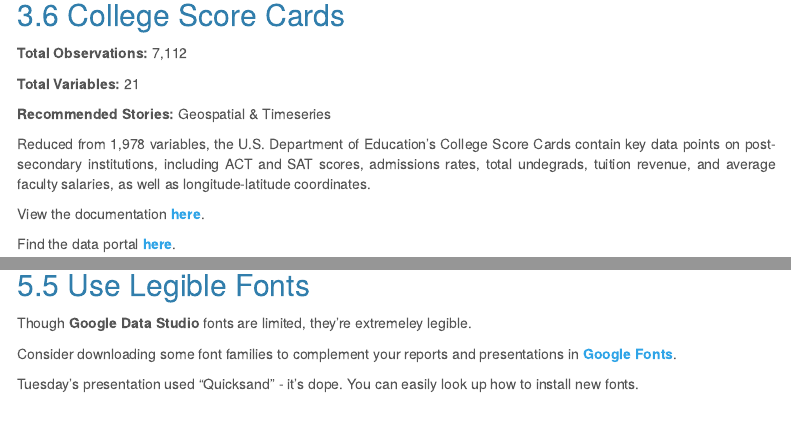
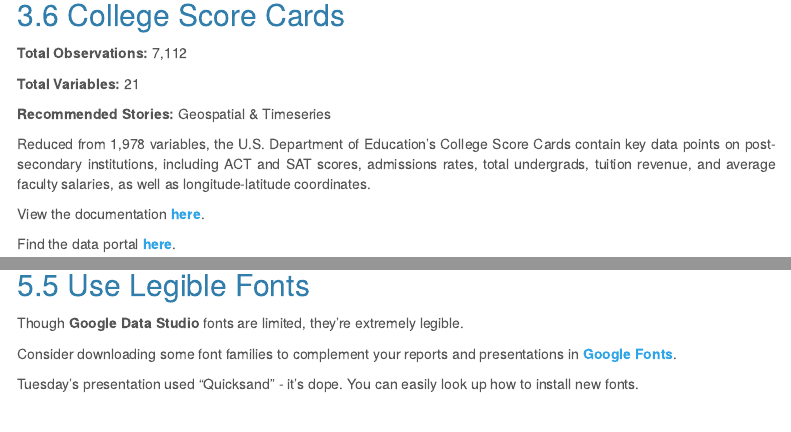
Before and after one commit to jamisoncrawford/dataviz, an R Markdown document (Applied Practice Content/2020-01-29_grad-school_data-viz-pres_applied-practice-markdown.rmd): the page in a window 1100 px wide, from 4530 px down, and a second part further down, joined at a grey line. Rendered offline with R 4.5, knitr and Pandoc, with nearby package versions; some code elsewhere in the file could not run offline; menus at the side of the page are left out.

Commit message:
minor spelling

```diff
--- a/Applied Practice Content/2020-01-29_grad-school_data-viz-pres_applied-practice-markdown.rmd
+++ b/Applied Practice Content/2020-01-29_grad-school_data-viz-pres_applied-practice-markdown.rmd
@@ -350,7 +350,7 @@ Open it [**here**](https://docs.google.com/spreadsheets/d/1qHnBa7hHoxidn8F5AHaOz
 
 Reduced from 1,978 variables, the U.S. Department of Education's College Score Cards contain key
 data points on post-secondary institutions, including ACT and SAT scores, admissions rates,
-total undegrads, tuition revenue, and average faculty salaries, as well as longitude-latitude
+total undergrads, tuition revenue, and average faculty salaries, as well as longitude-latitude
 coordinates.
 
 View the documentation [**here**](https://collegescorecard.ed.gov/data/documentation/).
@@ -840,7 +840,7 @@ If using light fonts or dark backgrounds, ensure the contrast is still visually-
 
 ## Use Legible Fonts
 
-Though **Google Data Studio** fonts are limited, they're extremeley legible.
+Though **Google Data Studio** fonts are limited, they're extremely legible.
 
 Consider downloading some font families to complement your reports and presentations in [**Google Fonts**](https://fonts.google.com/).
 
```
